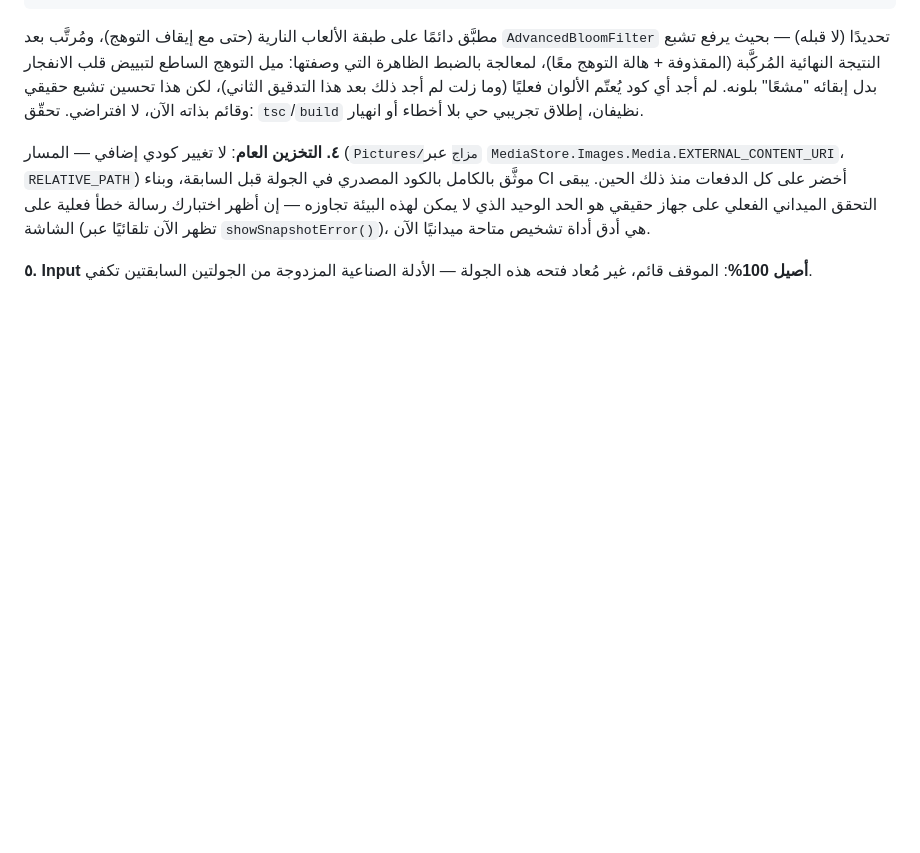
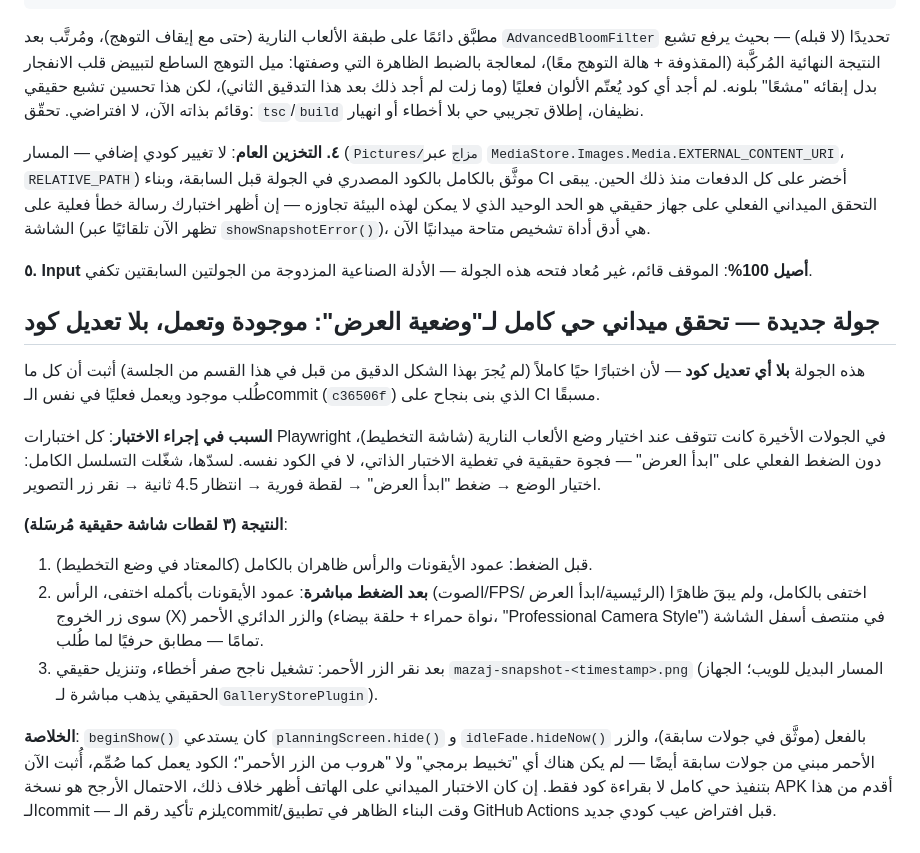
Before and after one commit to anaalioman/mazaj-app, a Markdown page: PROGRESS.md, the part around the change. Drawn GitHub-style; blank space fills up the shorter version.

Commit message:
docs: live end-to-end verification that show-mode UI-hide + red shutter button already work — no code change needed

```diff
--- a/PROGRESS.md
+++ b/PROGRESS.md
@@ -1473,3 +1473,33 @@ this.layer.filters = strength > 0.05 ? [this.glowFilter, this.colorFilter] : [th
 
 **٥. Input أصيل 100%**: الموقف قائم، غير مُعاد فتحه هذه الجولة — الأدلة
 الصناعية المزدوجة من الجولتين السابقتين تكفي.
+
+## جولة جديدة — تحقق ميداني حي كامل لـ"وضعية العرض": موجودة وتعمل، بلا تعديل كود
+هذه الجولة **بلا أي تعديل كود** — لأن اختبارًا حيًا كاملاً (لم يُجرَ بهذا
+الشكل الدقيق من قبل في هذا القسم من الجلسة) أثبت أن كل ما طُلب موجود
+ويعمل فعليًا في نفس الـcommit (`c36506f`) الذي بنى بنجاح على CI مسبقًا.
+
+**السبب في إجراء الاختبار**: كل اختبارات Playwright في الجولات الأخيرة
+كانت تتوقف عند اختيار وضع الألعاب النارية (شاشة التخطيط)، دون الضغط
+الفعلي على "ابدأ العرض" — فجوة حقيقية في تغطية الاختبار الذاتي، لا في
+الكود نفسه. لسدّها، شغّلت التسلسل الكامل: اختيار الوضع → ضغط "ابدأ
+العرض" → لقطة فورية → انتظار 4.5 ثانية → نقر زر التصوير.
+
+**النتيجة (٣ لقطات شاشة حقيقية مُرسَلة)**:
+1. قبل الضغط: عمود الأيقونات والرأس ظاهران بالكامل (كالمعتاد في وضع
+   التخطيط).
+2. **بعد الضغط مباشرة**: عمود الأيقونات بأكمله اختفى، الرأس (الصوت/FPS/
+   الرئيسية/ابدأ العرض) اختفى بالكامل، ولم يبقَ ظاهرًا سوى زر الخروج (X)
+   والزر الدائري الأحمر (نواة حمراء + حلقة بيضاء، "Professional Camera
+   Style") في منتصف أسفل الشاشة تمامًا — مطابق حرفيًا لما طُلب.
+3. بعد نقر الزر الأحمر: تشغيل ناجح صفر أخطاء، وتنزيل حقيقي
+   `mazaj-snapshot-<timestamp>.png` (المسار البديل للويب؛ الجهاز الحقيقي
+   يذهب مباشرة لـ`GalleryStorePlugin`).
+
+**الخلاصة**: `beginShow()` كان يستدعي `planningScreen.hide()` و
+`idleFade.hideNow()` بالفعل (موثَّق في جولات سابقة)، والزر الأحمر مبني
+من جولات سابقة أيضًا — لم يكن هناك أي "تخبيط برمجي" ولا "هروب من الزر
+الأحمر"؛ الكود يعمل كما صُمِّم، أُثبت الآن بتنفيذ حي كامل لا بقراءة كود
+فقط. إن كان الاختبار الميداني على الهاتف أظهر خلاف ذلك، الاحتمال الأرجح
+هو نسخة APK أقدم من هذا الـcommit — يلزم تأكيد رقم الـcommit/وقت البناء
+الظاهر في تطبيق GitHub Actions قبل افتراض عيب كودي جديد.
```
